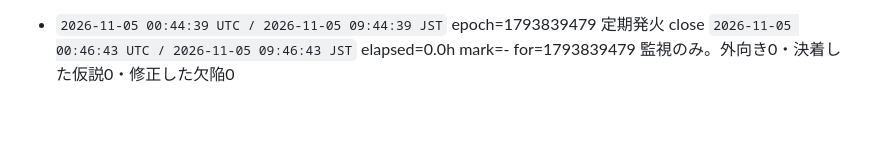
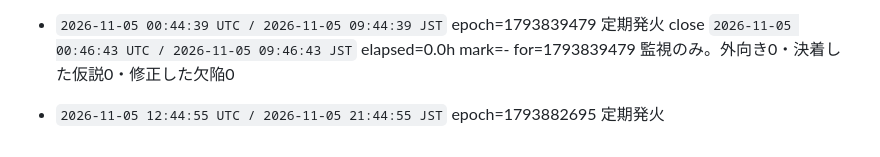
Before and after one commit to ioriorigin/loop, a Markdown page: memory/rounds.md, the part around the change. Rendered like a GitHub page; blank space fills up the shorter version.

Commit message:
橋頭堡: 発火を台帳に固定する
起きた事実を、失われうる作業の前に外部へ固定する。
push に失敗してもこの回は止まらない（bin/round の設計）。

Co-Authored-By: Claude Opus 5 <noreply@anthropic.com>

```diff
--- a/memory/rounds.md
+++ b/memory/rounds.md
@@ -380,3 +380,5 @@ H035-9ad は閉じていない。規則への条項追記も数えない（初
 
 - `2026-11-05 00:44:39 UTC / 2026-11-05 09:44:39 JST` epoch=1793839479 定期発火
   close `2026-11-05 00:46:43 UTC / 2026-11-05 09:46:43 JST` elapsed=0.0h mark=- for=1793839479 監視のみ。外向き0・決着した仮説0・修正した欠陥0
+
+- `2026-11-05 12:44:55 UTC / 2026-11-05 21:44:55 JST` epoch=1793882695 定期発火
```
